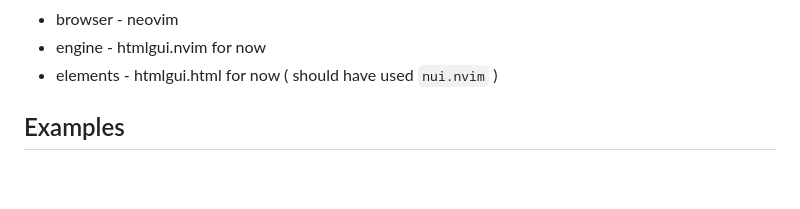
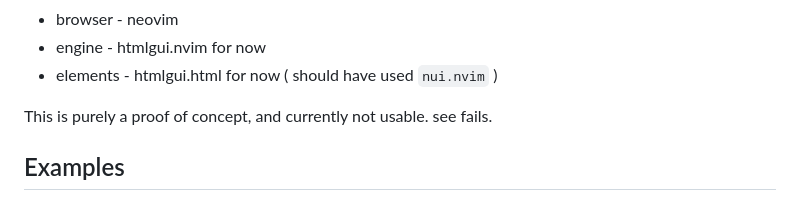
Before and after one commit to manyids2/htmlgui.nvim, a Markdown page: README.md, the part around the change. Rendered like a GitHub page; blank space fills up the shorter version.

Commit message:
Disclaimer

```diff
--- a/README.md
+++ b/README.md
@@ -24,6 +24,8 @@ TLDR:
 - browser - neovim
 - engine - htmlgui.nvim for now
 - elements - htmlgui.html for now ( should have used `nui.nvim` )
+
+This is purely a proof of concept, and currently not usable. see fails.
 
 
 ## Examples
```
